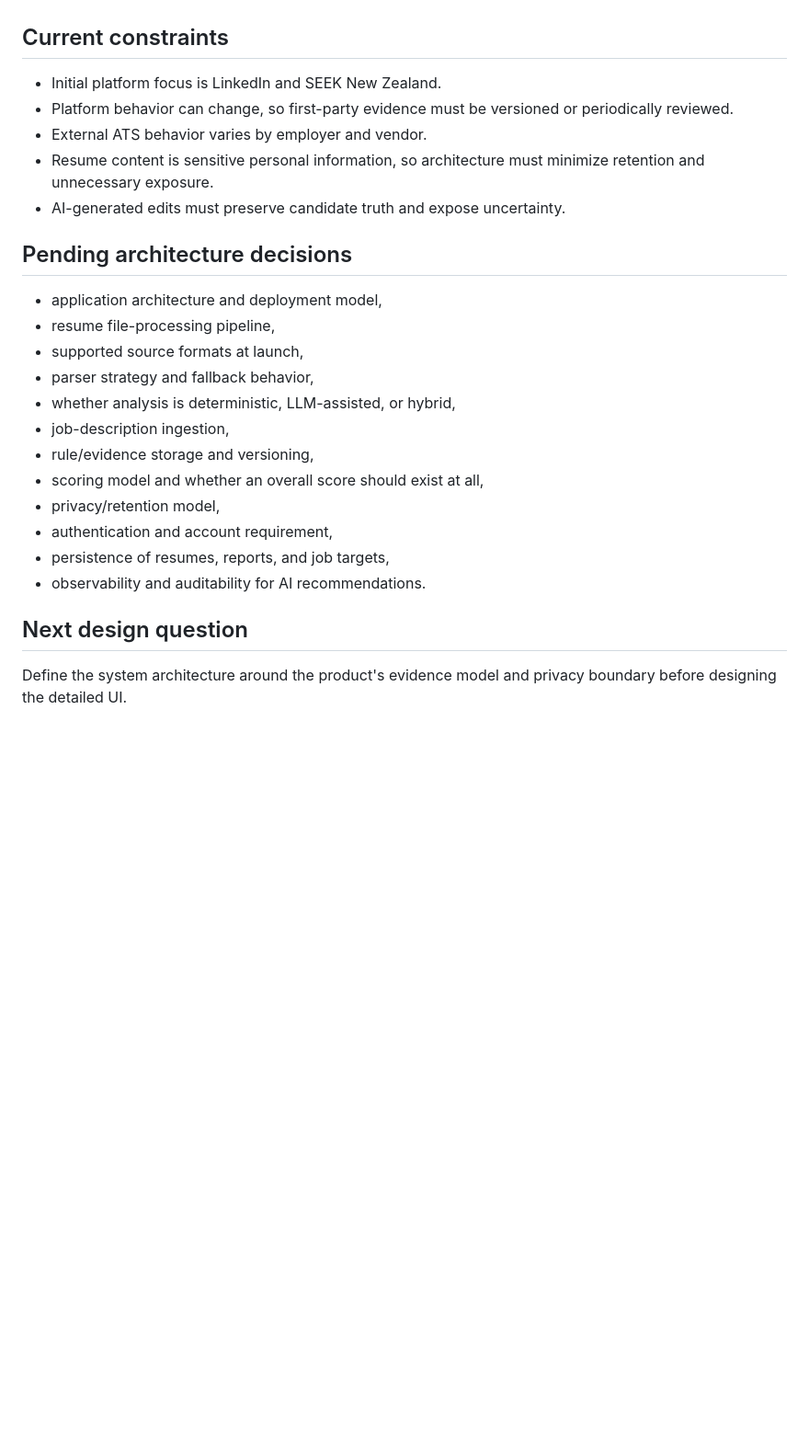
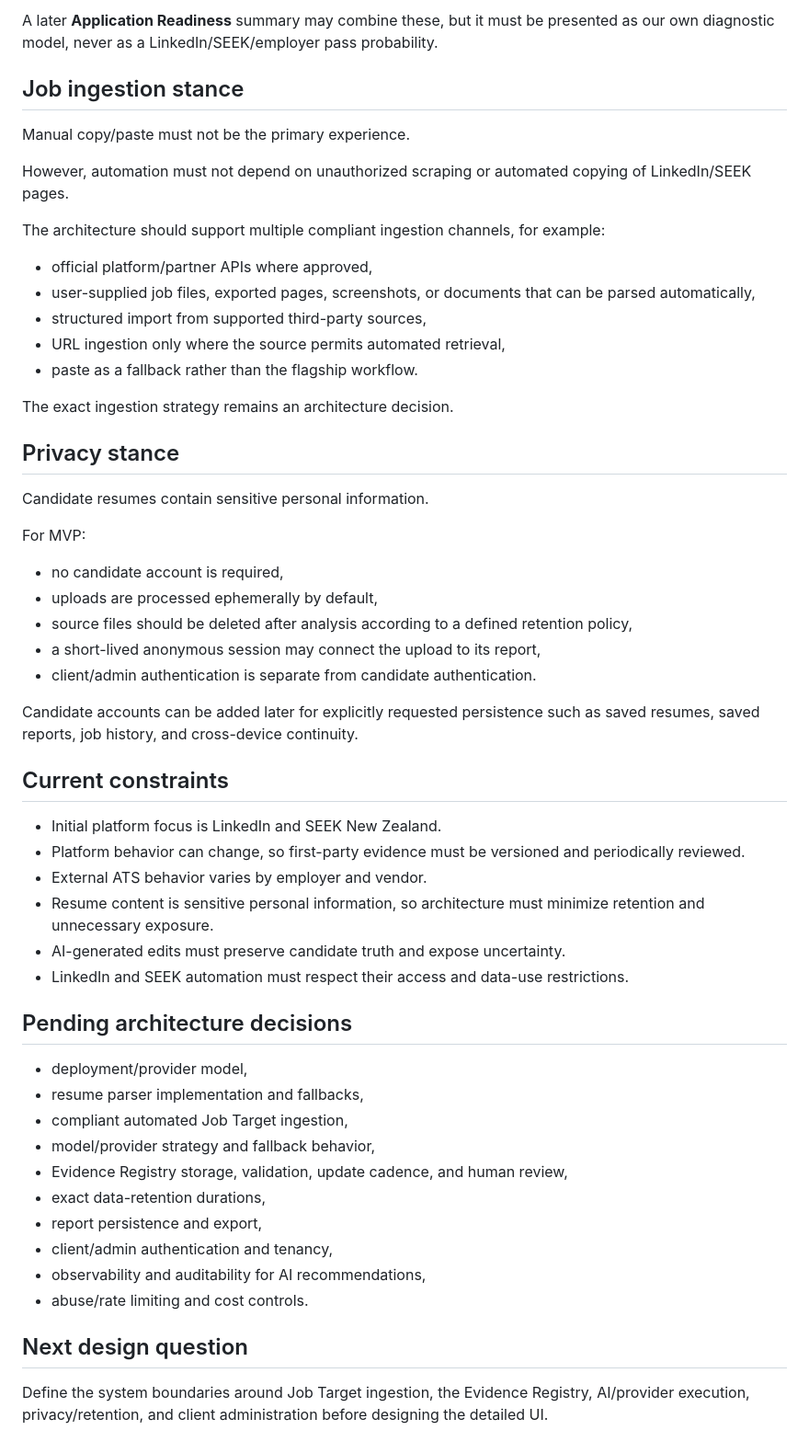
Before and after one commit to newstonnate-png/resume-analyze-tool, a Markdown page: docs/product/intent.md, the part around one of its changes. Shown at 92% size. Rendered like a GitHub page; blank space fills up the shorter version.

Commit message:
docs: refine product intent and architecture decisions

```diff
--- a/docs/product/intent.md
+++ b/docs/product/intent.md
@@ -93,27 +133,55 @@ Product-level:
+A later **Application Readiness** summary may combine these, but it must be presented as our own diagnostic model, never as a LinkedIn/SEEK/employer pass probability.
+
+## Job ingestion stance
+
+Manual copy/paste must not be the primary experience.
+
+However, automation must not depend on unauthorized scraping or automated copying of LinkedIn/SEEK pages.
+
+The architecture should support multiple compliant ingestion channels, for example:
+- official platform/partner APIs where approved,
+- user-supplied job files, exported pages, screenshots, or documents that can be parsed automatically,
+- structured import from supported third-party sources,
+- URL ingestion only where the source permits automated retrieval,
+- paste as a fallback rather than the flagship workflow.
+
+The exact ingestion strategy remains an architecture decision.
+
+## Privacy stance
+
+Candidate resumes contain sensitive personal information.
+
+For MVP:
+- no candidate account is required,
+- uploads are processed ephemerally by default,
+- source files should be deleted after analysis according to a defined retention policy,
+- a short-lived anonymous session may connect the upload to its report,
+- client/admin authentication is separate from candidate authentication.
+
+Candidate accounts can be added later for explicitly requested persistence such as saved resumes, saved reports, job history, and cross-device continuity.
 
 ## Current constraints
 
 - Initial platform focus is LinkedIn and SEEK New Zealand.
-- Platform behavior can change, so first-party evidence must be versioned or periodically reviewed.
+- Platform behavior can change, so first-party evidence must be versioned and periodically reviewed.
 - External ATS behavior varies by employer and vendor.
 - Resume content is sensitive personal information, so architecture must minimize retention and unnecessary exposure.
 - AI-generated edits must preserve candidate truth and expose uncertainty.
+- LinkedIn and SEEK automation must respect their access and data-use restrictions.
 
 ## Pending architecture decisions
 
-- application architecture and deployment model,
-- resume file-processing pipeline,
-- supported source formats at launch,
-- parser strategy and fallback behavior,
-- whether analysis is deterministic, LLM-assisted, or hybrid,
-- job-description ingestion,
-- rule/evidence storage and versioning,
-- scoring model and whether an overall score should exist at all,
-- privacy/retention model,
-- authentication and account requirement,
-- persistence of resumes, reports, and job targets,
-- observability and auditability for AI recommendations.
+- deployment/provider model,
+- resume parser implementation and fallbacks,
+- compliant automated Job Target ingestion,
+- model/provider strategy and fallback behavior,
+- Evidence Registry storage, validation, update cadence, and human review,
+- exact data-retention durations,
+- report persistence and export,
+- client/admin authentication and tenancy,
+- observability and auditability for AI recommendations,
+- abuse/rate limiting and cost controls.
 
 ## Next design question
 
-Define the system architecture around the product's evidence model and privacy boundary before designing the detailed UI.
+Define the system boundaries around Job Target ingestion, the Evidence Registry, AI/provider execution, privacy/retention, and client administration before designing the detailed UI.
```
Also changed, not shown: other parts of docs/product/intent.md (+64 -24 lines).
